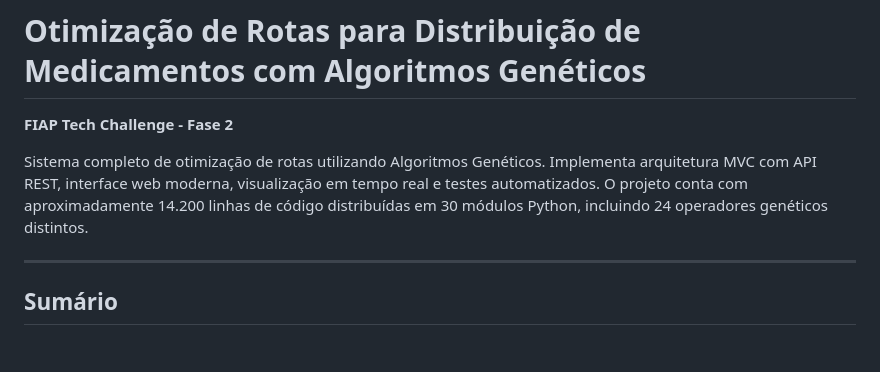
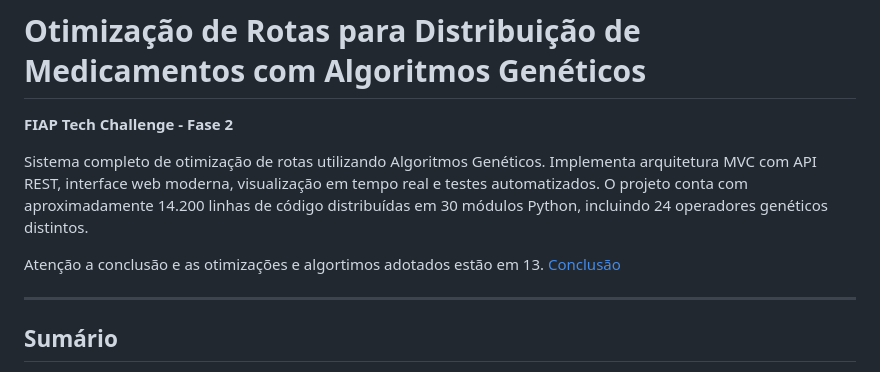
Before and after one commit to marvinmvns/7IADTF2M, a Markdown page: README.md, the part around the change. GitHub-like rendering; blank space fills up the shorter version.

Commit message:
Update README with conclusion and optimizations note
Added a note about conclusions and optimizations in the README.

```diff
--- a/README.md
+++ b/README.md
@@ -3,6 +3,8 @@
 **FIAP Tech Challenge - Fase 2**
 
 Sistema completo de otimização de rotas utilizando Algoritmos Genéticos. Implementa arquitetura MVC com API REST, interface web moderna, visualização em tempo real e testes automatizados. O projeto conta com aproximadamente 14.200 linhas de código distribuídas em 30 módulos Python, incluindo 24 operadores genéticos distintos.
+
+Atenção a conclusão e as otimizações e algortimos adotados estão em 13. [Conclusão](#13-conclusão)
 
 ---
 
```
